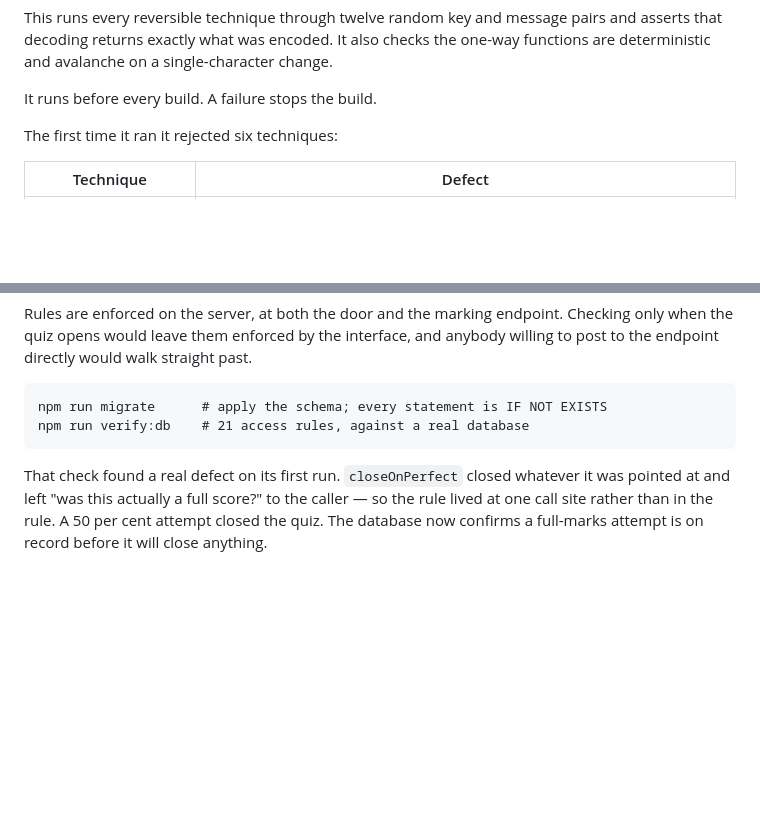
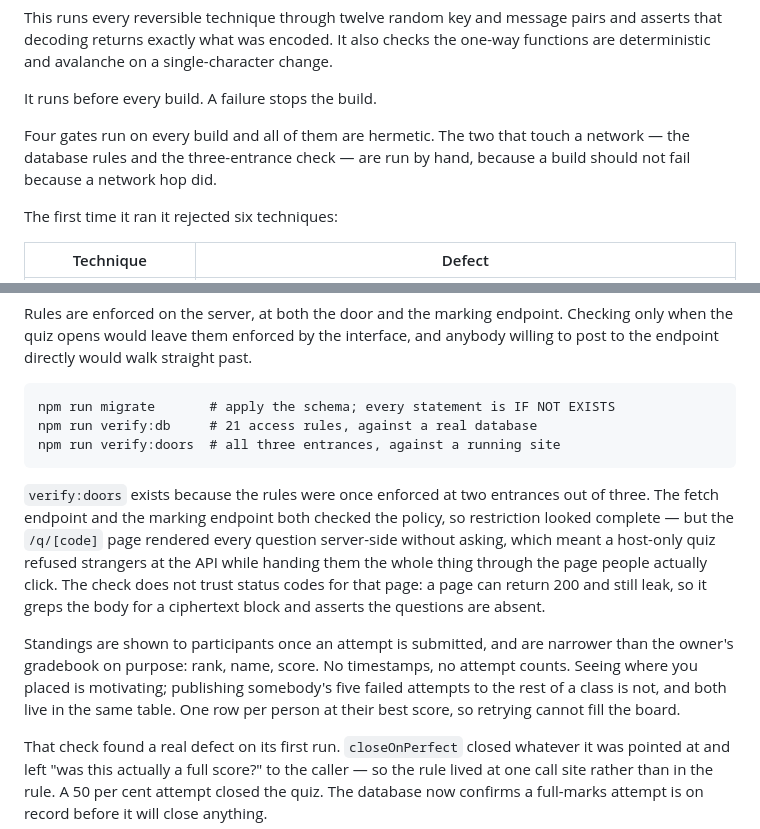
Before and after one commit to bryankwandou/glyphra, a Markdown page: README.md, 2 parts joined by grey strips. Rendered like a GitHub page; blank space fills up the shorter version.

Commit message:
Record the three-entrance lesson and the standings trade in the README

````diff
--- a/README.md
+++ b/README.md
@@ -35,6 +35,10 @@ decoding returns exactly what was encoded. It also checks the one-way functions
 and avalanche on a single-character change.
 
 It runs before every build. A failure stops the build.
+
+Four gates run on every build and all of them are hermetic. The two that touch a network — the
+database rules and the three-entrance check — are run by hand, because a build should not fail
+because a network hop did.
 
 The first time it ran it rejected six techniques:
 
@@ -104,9 +108,22 @@ quiz opens would leave them enforced by the interface, and anybody willing to po
 directly would walk straight past.
 
 ```
-npm run migrate      # apply the schema; every statement is IF NOT EXISTS
-npm run verify:db    # 21 access rules, against a real database
+npm run migrate       # apply the schema; every statement is IF NOT EXISTS
+npm run verify:db     # 21 access rules, against a real database
+npm run verify:doors  # all three entrances, against a running site
 ```
+
+`verify:doors` exists because the rules were once enforced at two entrances out of three. The fetch
+endpoint and the marking endpoint both checked the policy, so restriction looked complete — but the
+`/q/[code]` page rendered every question server-side without asking, which meant a host-only quiz
+refused strangers at the API while handing them the whole thing through the page people actually
+click. The check does not trust status codes for that page: a page can return 200 and still leak, so
+it greps the body for a ciphertext block and asserts the questions are absent.
+
+Standings are shown to participants once an attempt is submitted, and are narrower than the owner's
+gradebook on purpose: rank, name, score. No timestamps, no attempt counts. Seeing where you placed
+is motivating; publishing somebody's five failed attempts to the rest of a class is not, and both
+live in the same table. One row per person at their best score, so retrying cannot fill the board.
 
 That check found a real defect on its first run. `closeOnPerfect` closed whatever it was pointed at
 and left "was this actually a full score?" to the caller — so the rule lived at one call site rather
````
